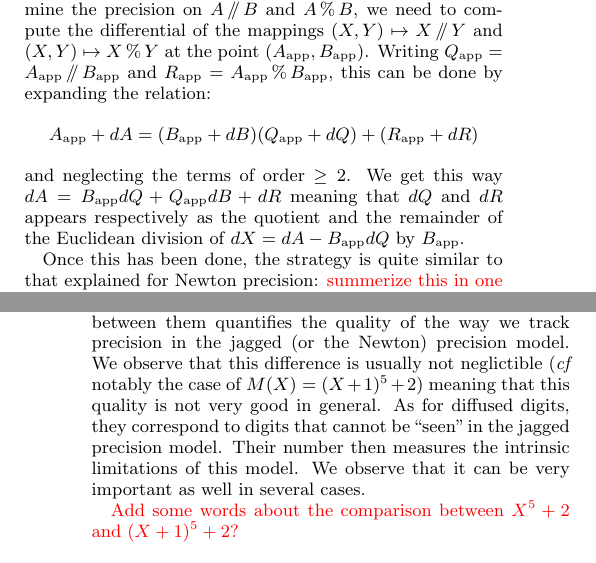
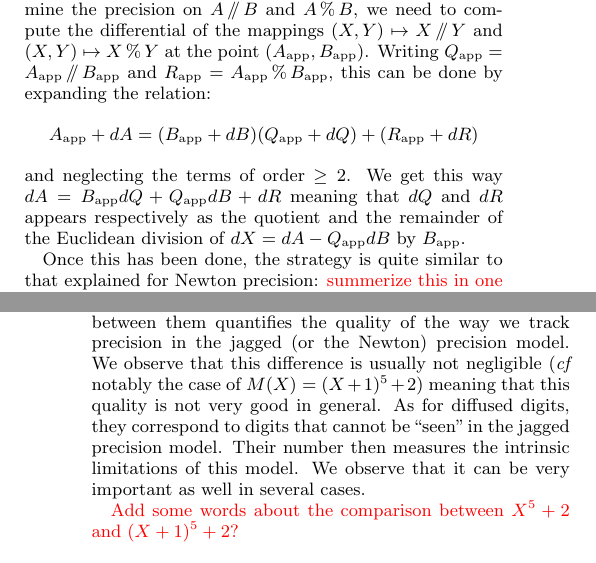
Before and after one commit to roed314/padicprec, a LaTeX paper (polynomials/muldivfact.tex): two parts of the columns of pages 3 and 4 of 7, joined at a grey line, cut so that both start at the same text. Compiled offline with pdfLaTeX.

Commit message:
Fixing some typos

```diff
--- a/polynomials/muldivfact.tex
+++ b/polynomials/muldivfact.tex
@@ -533,7 +533,7 @@ $$A_\app + dA = (B_\app + dB) (Q_\app + dQ) + (R_\app + dR)$$
 and neglecting the terms of order $\geq 2$. We get this way
 $dA = B_\app dQ + Q_\app dB + dR$
 meaning that $dQ$ and $dR$ appears respectively as the quotient and
-the remainder of the Euclidean division of $dX = dA - B_\app dQ$ by $B_\app$.
+the remainder of the Euclidean division of $dX = dA - Q_\app dB$ by $B_\app$.
 
 Once this has been done, the strategy is quite similar to that explained
 for Newton precision: \todo{summerize this in one sentence.}
@@ -653,7 +653,7 @@ the number of not diffused digits in the lattice model makes sense:
 indeed the latter appears as a theoretical upper bound of the former
 and the difference between them quantifies the quality of the way we
 track precision in the jagged (or the Newton) precision model. We
-observe that this difference is usually not neglictible (\emph{cf}
+observe that this difference is usually not negligible (\emph{cf}
 notably the case of $M(X) = (X+1)^5 + 2$) meaning that this quality
 is not very good in general.
 As for diffused digits, they correspond to digits that cannot be
```
Also changed, not shown: polynomials/muldivfact.tex (4 more changed lines).
